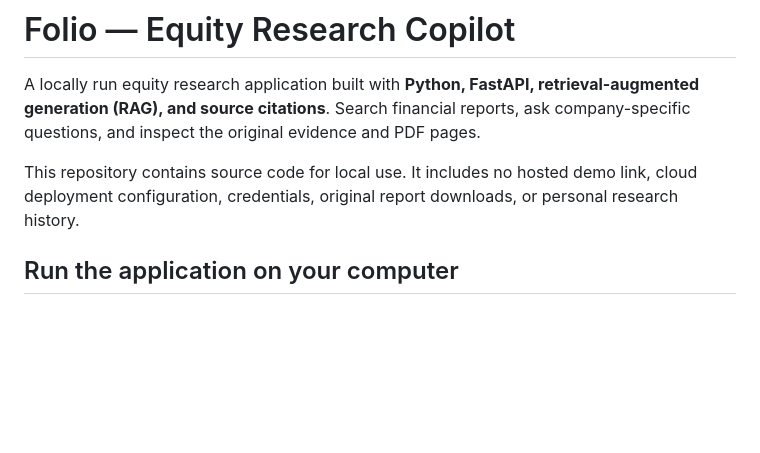
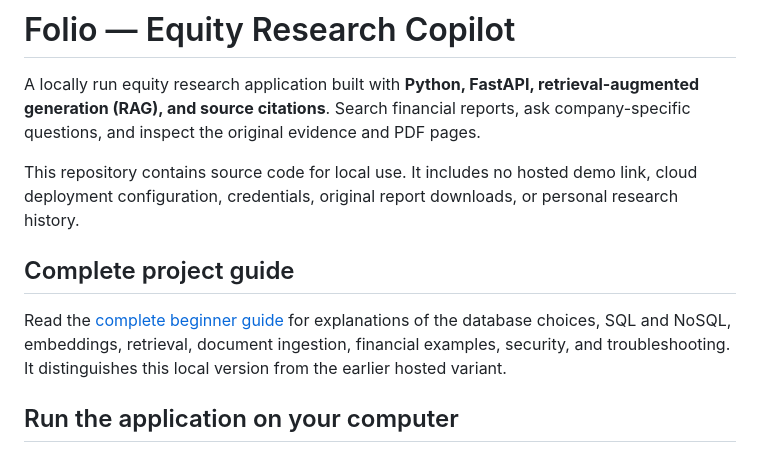
Before and after one commit to tvivekanandareddy/folio-equity-research-local, a Markdown page: README.md, the part around the change. GitHub-like rendering; blank space fills up the shorter version.

Commit message:
Link complete beginner guide from README

```diff
--- a/README.md
+++ b/README.md
@@ -3,6 +3,10 @@
 A locally run equity research application built with **Python, FastAPI, retrieval-augmented generation (RAG), and source citations**. Search financial reports, ask company-specific questions, and inspect the original evidence and PDF pages.
 
 This repository contains source code for local use. It includes no hosted demo link, cloud deployment configuration, credentials, original report downloads, or personal research history.
+
+## Complete project guide
+
+Read the [complete beginner guide](docs/Folio_Complete_Beginners_Guide.md) for explanations of the database choices, SQL and NoSQL, embeddings, retrieval, document ingestion, financial examples, security, and troubleshooting. It distinguishes this local version from the earlier hosted variant.
 
 ## Run the application on your computer
 
```
